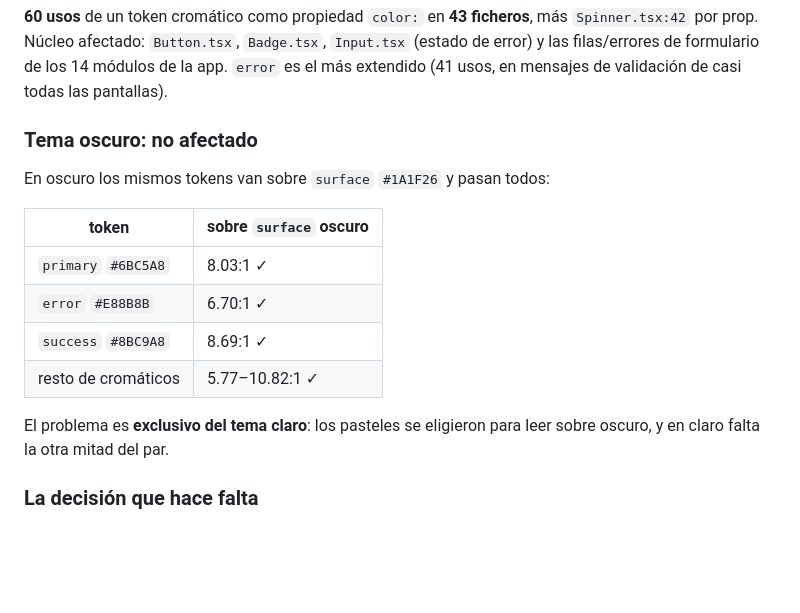
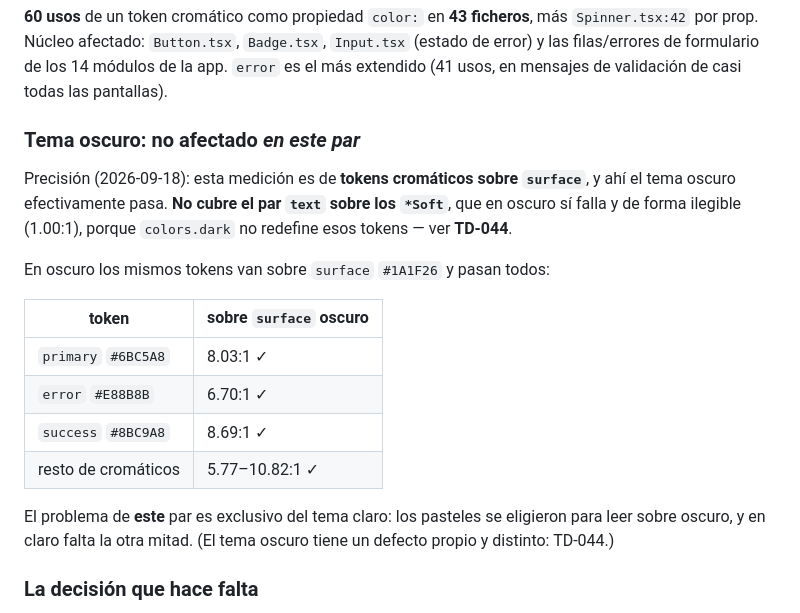
Before and after one commit to gregoryjp/Mola_Universe_MOBILE, a Markdown page: docs/planning/technical-debt.md, the part around one of its changes. Drawn GitHub-style; blank space fills up the shorter version.

Commit message:
docs(debt): register the dark-mode soft-token gap as TD-044
Measured while verifying the HOY/TASKS checkpoint: `colors.dark` only
overrides the seven tokens colors.md defines, so the `*Soft` fills stay
light while `text` turns near-white — 1.00:1 on warningSoft, 1.03:1 on
successSoft, 1.09:1 on errorSoft. Not low contrast: invisible, and
`userInterfaceStyle` is automatic.

Fixed only inside this checkpoint's two screens (TaskRow pills, the Hoy
offline notice). `MeowScreen.tsx:75` still renders a toned Card and keeps
the defect, which needs the same root fix TD-040 asks for.

TD-040's "dark is unaffected" claim is now qualified: it was measured for
chromatic tokens on `surface`, and does not cover text on `*Soft`.

```diff
--- a/docs/planning/technical-debt.md
+++ b/docs/planning/technical-debt.md
@@ -329,7 +330,11 @@ por prop. Núcleo afectado: `Button.tsx`, `Badge.tsx`, `Input.tsx` (estado de er
 filas/errores de formulario de los 14 módulos de la app. `error` es el más extendido (41 usos, en
 mensajes de validación de casi todas las pantallas).
 
-### Tema oscuro: no afectado
+### Tema oscuro: no afectado *en este par*
+
+Precisión (2026-09-18): esta medición es de **tokens cromáticos sobre `surface`**, y ahí el tema oscuro
+efectivamente pasa. **No cubre el par `text` sobre los `*Soft`**, que en oscuro sí falla y de forma
+ilegible (1.00:1), porque `colors.dark` no redefine esos tokens — ver **TD-044**.
 
 En oscuro los mismos tokens van sobre `surface` `#1A1F26` y pasan todos:
 
@@ -340,8 +345,8 @@ En oscuro los mismos tokens van sobre `surface` `#1A1F26` y pasan todos:
 | `success` `#8BC9A8` | 8.69:1 ✓ |
 | resto de cromáticos | 5.77–10.82:1 ✓ |
 
-El problema es **exclusivo del tema claro**: los pasteles se eligieron para leer sobre oscuro, y en
-claro falta la otra mitad del par.
+El problema de **este** par es exclusivo del tema claro: los pasteles se eligieron para leer sobre
+oscuro, y en claro falta la otra mitad. (El tema oscuro tiene un defecto propio y distinto: TD-044.)
 
 ### La decisión que hace falta
 
```
Also changed, not shown: other parts of docs/planning/technical-debt.md (+2 -1 lines).
